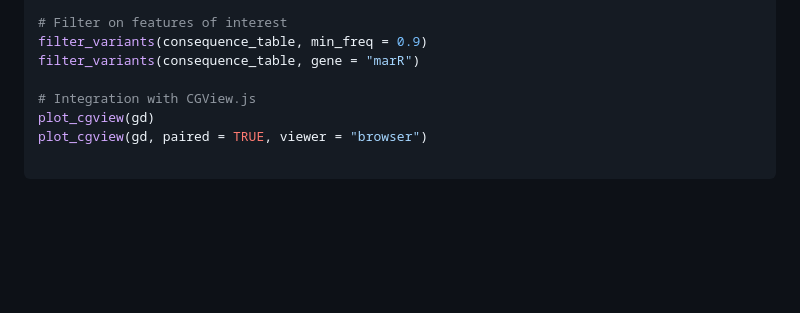
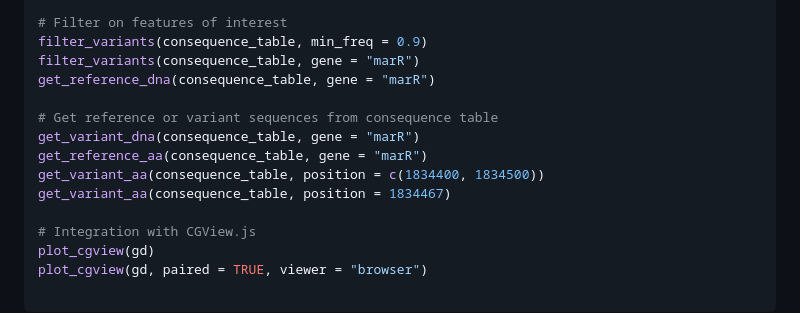
Before and after one commit to RENAISSANCE-UIC/micromicon, a Markdown page: README.md, the part around the change. Drawn GitHub-style; blank space fills up the shorter version.

```diff
--- a/README.md
+++ b/README.md
@@ -151,6 +151,13 @@ consequence_table <- annotate_variants(gd, mutation_table)
 # Filter on features of interest
 filter_variants(consequence_table, min_freq = 0.9)
 filter_variants(consequence_table, gene = "marR")
+get_reference_dna(consequence_table, gene = "marR")
+
+# Get reference or variant sequences from consequence table
+get_variant_dna(consequence_table, gene = "marR")
+get_reference_aa(consequence_table, gene = "marR")
+get_variant_aa(consequence_table, position = c(1834400, 1834500))
+get_variant_aa(consequence_table, position = 1834467)
 
 # Integration with CGView.js
 plot_cgview(gd)
```
